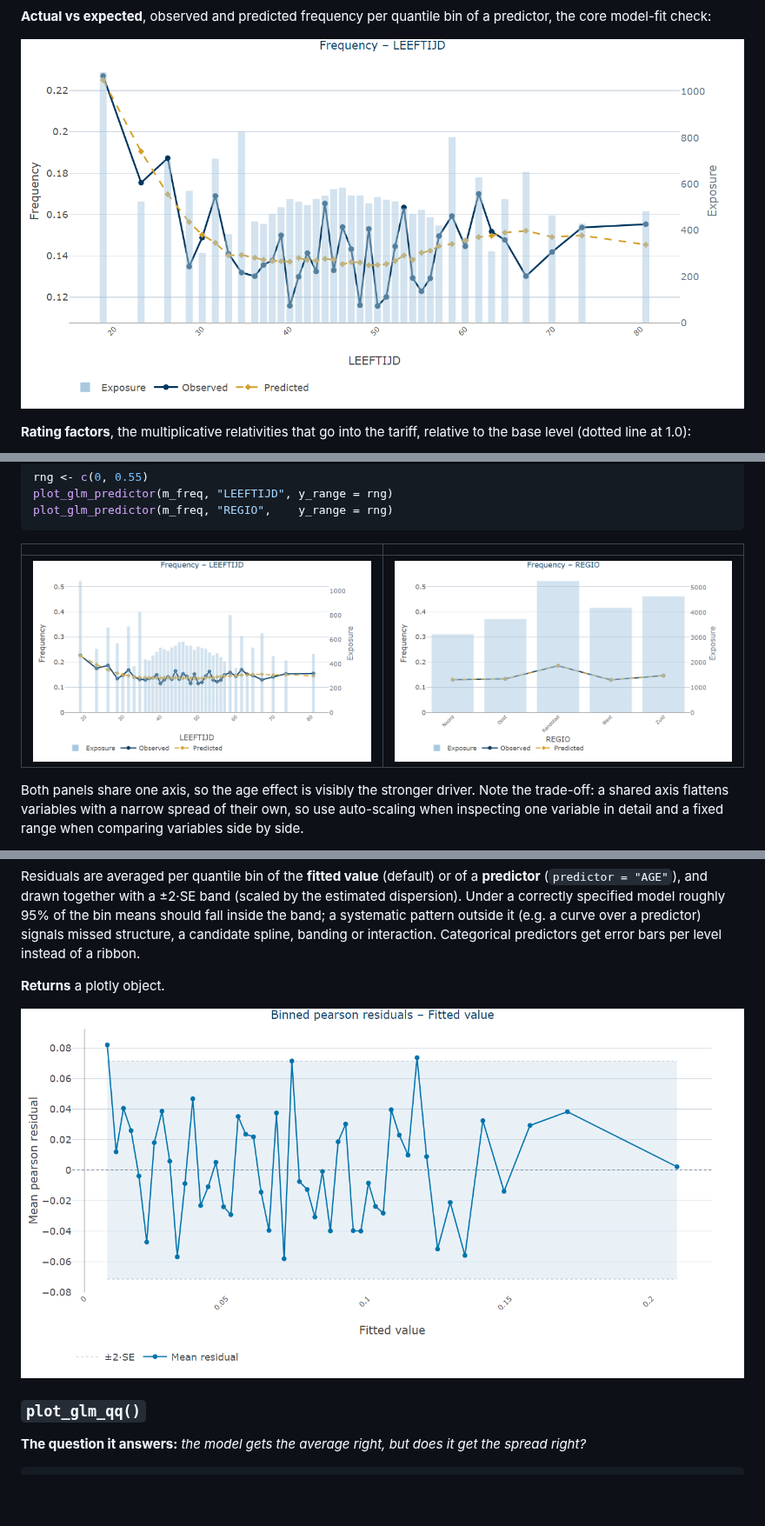
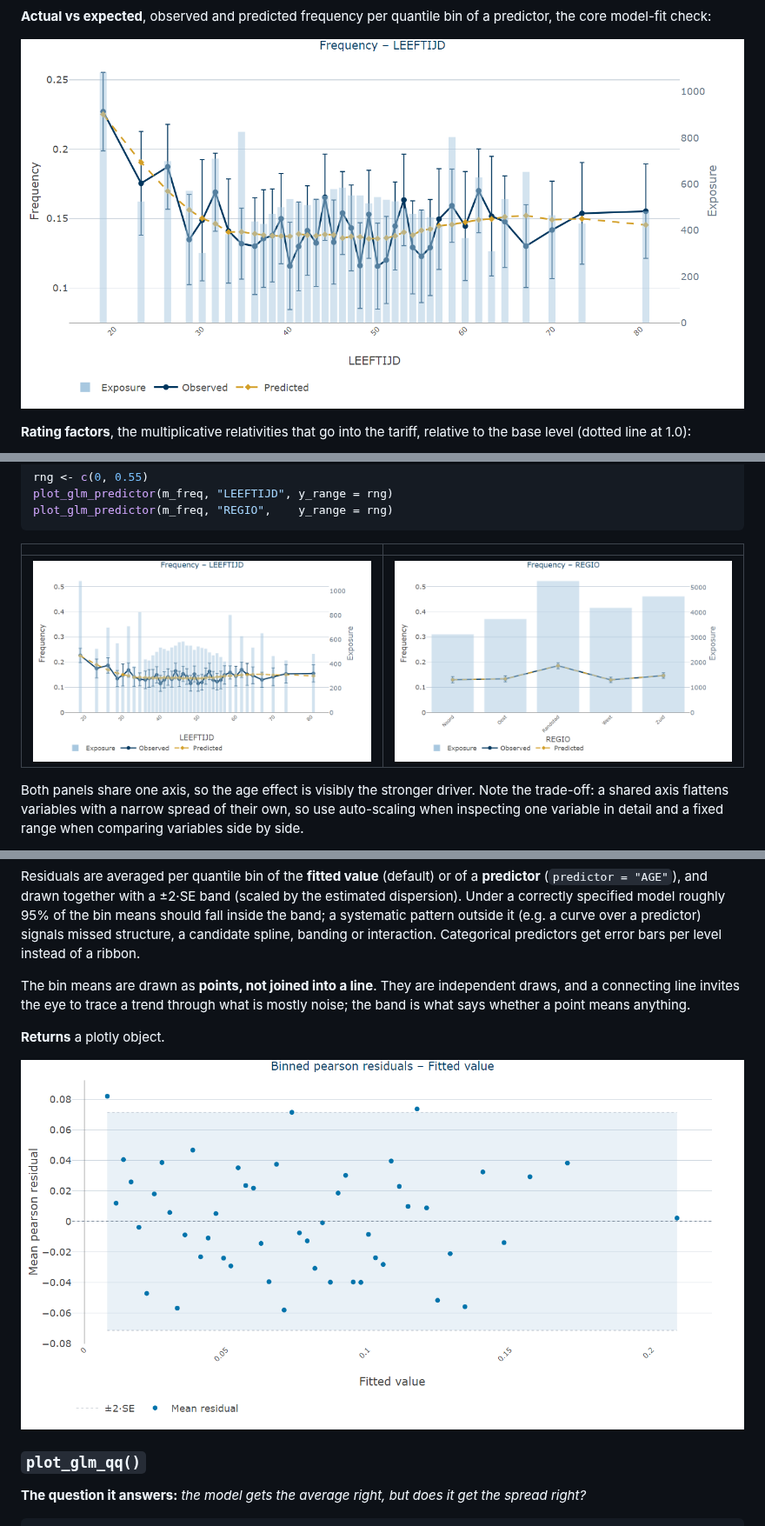
Before and after one commit to robertmooijer/Pricing-Utils, a Markdown page: README.md, 3 parts joined by grey strips. Shown at 87% size. Rendered like a GitHub page; pictures changed too: man/figures/README-actual-vs-expected.png, man/figures/README-residuals.png, man/figures/README-yrange-age.png; blank space fills up the shorter version.

```diff
--- a/README.md
+++ b/README.md
@@ -495,6 +521,11 @@ roughly 95% of the bin means should fall inside the band; a systematic
 pattern outside it (e.g. a curve over a predictor) signals missed structure,
 a candidate spline, banding or interaction. Categorical predictors get error
 bars per level instead of a ribbon.
+
+The bin means are drawn as **points, not joined into a line**. They are
+independent draws, and a connecting line invites the eye to trace a trend
+through what is mostly noise; the band is what says whether a point means
+anything.
 
 **Returns** a plotly object.
 
```
Also changed, not shown: other parts of README.md (+27 -1 lines), 6 other files.
